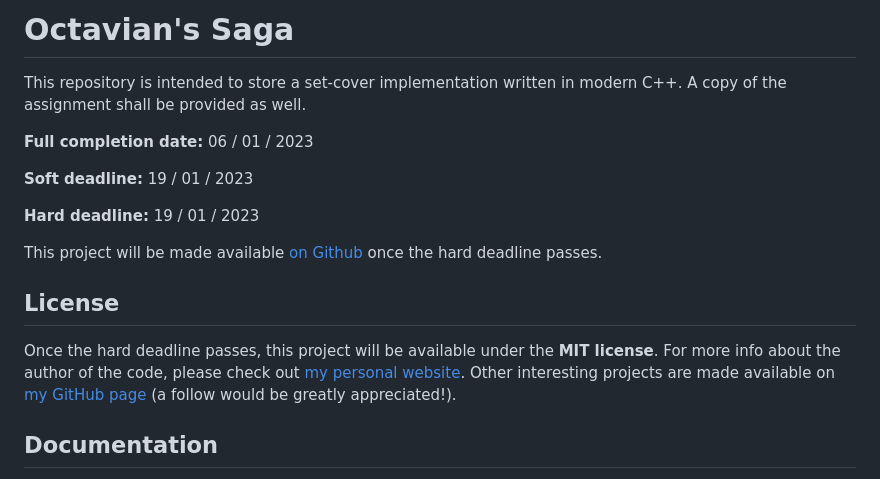
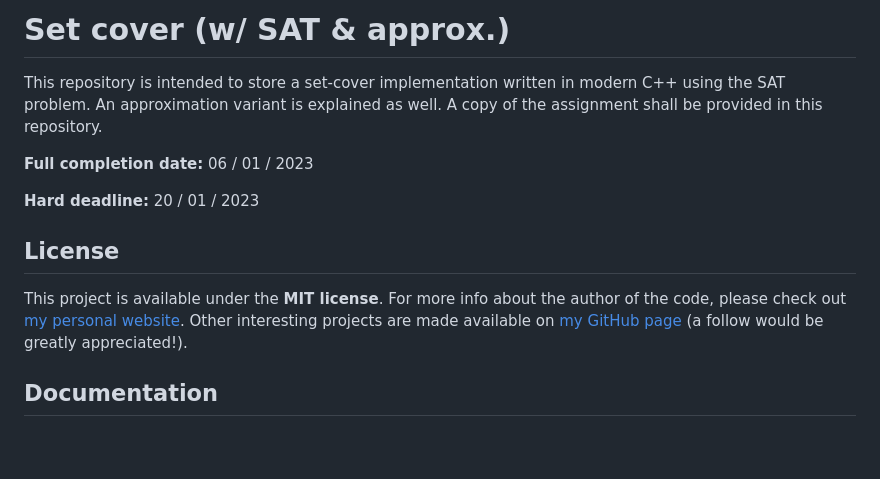
Before and after one commit to w1bb/AA-Homework-02, a Markdown page: README.md, the part around the change. Drawn GitHub-style; blank space fills up the shorter version.

```diff
--- a/README.md
+++ b/README.md
@@ -1,22 +1,17 @@
-# Octavian's Saga
+# Set cover (w/ SAT &amp; approx.)
 
 This repository is intended to store a set-cover implementation written in
-modern C++. A copy of the assignment shall be provided as well.
+modern C++ using the SAT problem. An approximation variant is explained as well.
+A copy of the assignment shall be provided in this repository.
 
 **Full completion date:** 06 / 01 / 2023
 
-**Soft deadline:** 19 / 01 / 2023
-
-**Hard deadline:** 19 / 01 / 2023
-
-This project will be made available
-[on Github](https://github.com/w1bb/AA-Homework-02) once the hard deadline
-passes.
+**Hard deadline:** 20 / 01 / 2023
 
 ## License
 
-Once the hard deadline passes, this project will be available under the **MIT
-license**. For more info about the author of the code, please check out
+This project is available under the **MIT license**.
+For more info about the author of the code, please check out
 [my personal website](https://v-vintila.com). Other interesting projects are
 made available on [my GitHub page](https://github.com/w1bb) (a follow would be
 greatly appreciated!).
```
